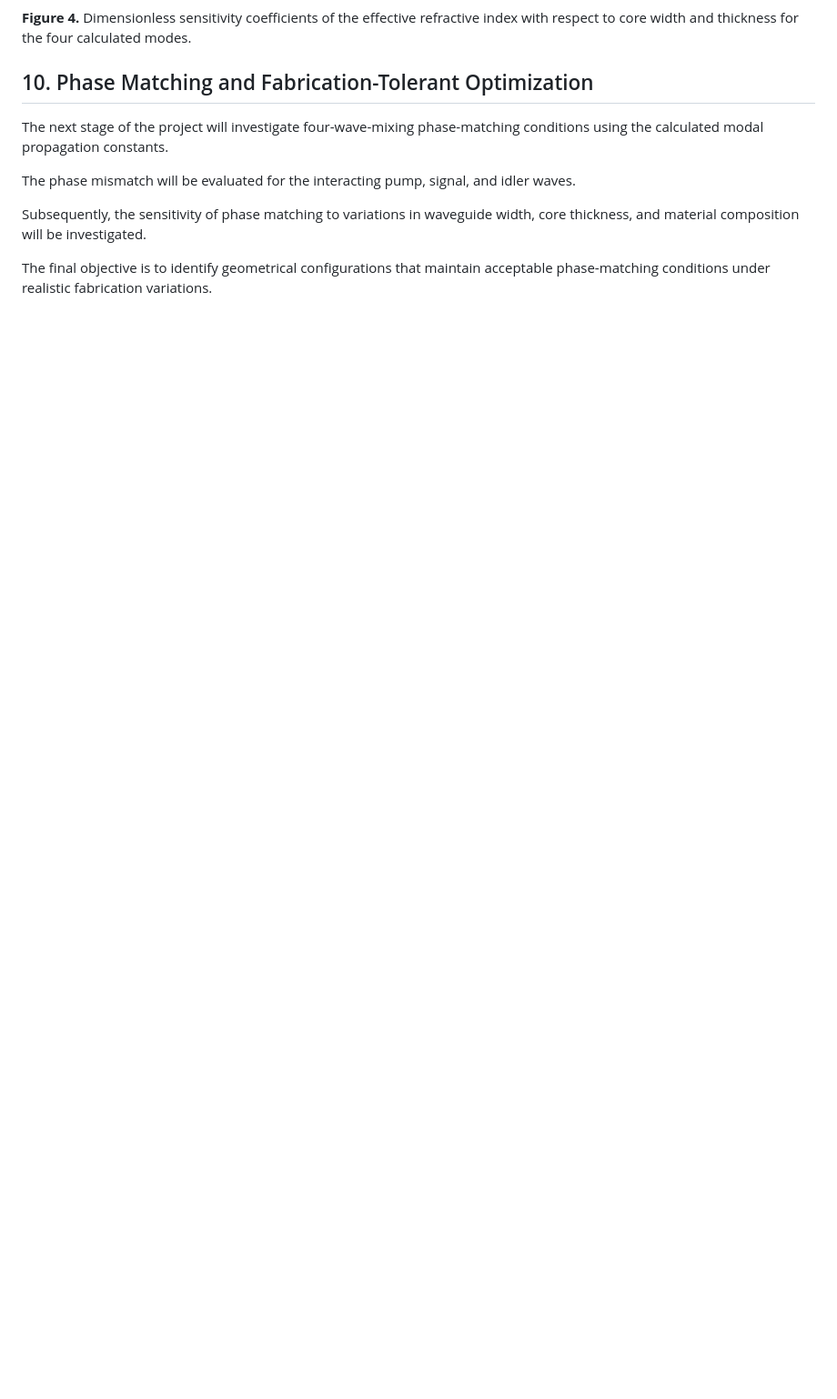
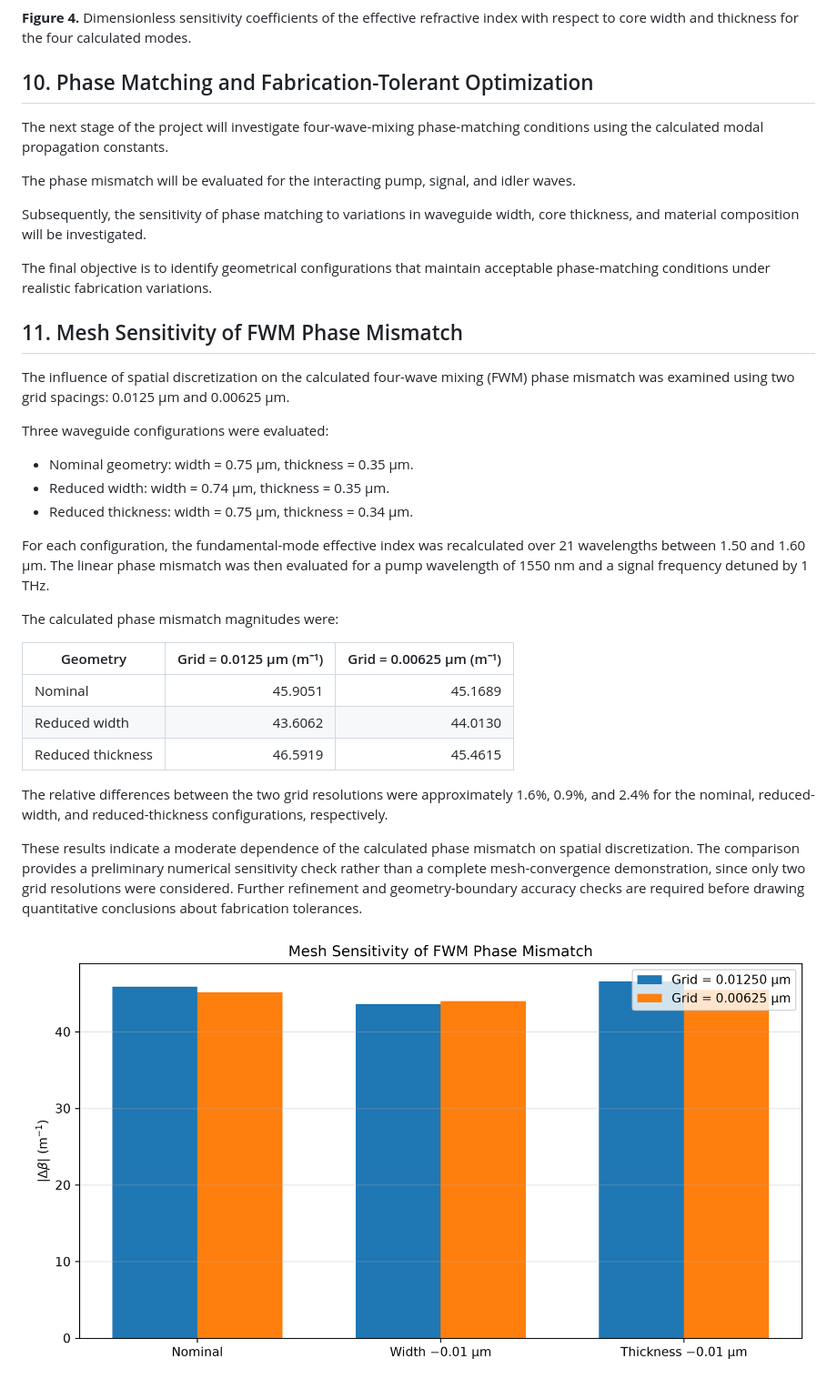
Before and after one commit to mahdiyeh-ghasemi/algaas-fwm-robust-design, a Markdown page: docs/methodology.md, the part around the change. Shown at 91% size. Rendered like a GitHub page; pictures changed too: figures/fwm_mesh_sensitivity.png (added); blank space fills up the shorter version.

Commit message:
Add FWM phase matching and mesh sensitivity analyses

```diff
--- a/docs/methodology.md
+++ b/docs/methodology.md
@@ -278,3 +278,28 @@ The phase mismatch will be evaluated for the interacting pump, signal, and idler
 Subsequently, the sensitivity of phase matching to variations in waveguide width, core thickness, and material composition will be investigated.
 
 The final objective is to identify geometrical configurations that maintain acceptable phase-matching conditions under realistic fabrication variations.
+
+## 11. Mesh Sensitivity of FWM Phase Mismatch
+
+The influence of spatial discretization on the calculated four-wave mixing (FWM) phase mismatch was examined using two grid spacings: 0.0125 µm and 0.00625 µm.
+
+Three waveguide configurations were evaluated:
+- Nominal geometry: width = 0.75 µm, thickness = 0.35 µm.
+- Reduced width: width = 0.74 µm, thickness = 0.35 µm.
+- Reduced thickness: width = 0.75 µm, thickness = 0.34 µm.
+
+For each configuration, the fundamental-mode effective index was recalculated over 21 wavelengths between 1.50 and 1.60 µm. The linear phase mismatch was then evaluated for a pump wavelength of 1550 nm and a signal frequency detuned by 1 THz.
+
+The calculated phase mismatch magnitudes were:
+
+| Geometry | Grid = 0.0125 µm (m⁻¹) | Grid = 0.00625 µm (m⁻¹) |
+|---|---:|---:|
+| Nominal | 45.9051 | 45.1689 |
+| Reduced width | 43.6062 | 44.0130 |
+| Reduced thickness | 46.5919 | 45.4615 |
+
+The relative differences between the two grid resolutions were approximately 1.6%, 0.9%, and 2.4% for the nominal, reduced-width, and reduced-thickness configurations, respectively.
+
+These results indicate a moderate dependence of the calculated phase mismatch on spatial discretization. The comparison provides a preliminary numerical sensitivity check rather than a complete mesh-convergence demonstration, since only two grid resolutions were considered. Further refinement and geometry-boundary accuracy checks are required before drawing quantitative conclusions about fabrication tolerances.
+
+![Mesh sensitivity of FWM phase mismatch](../figures/fwm_mesh_sensitivity.png)
```
Also changed, not shown: figures/fwm_phase_matching.png (added), 8 other files.
